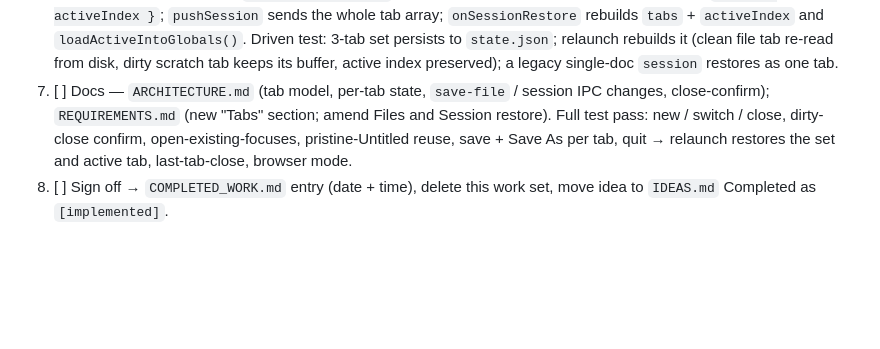
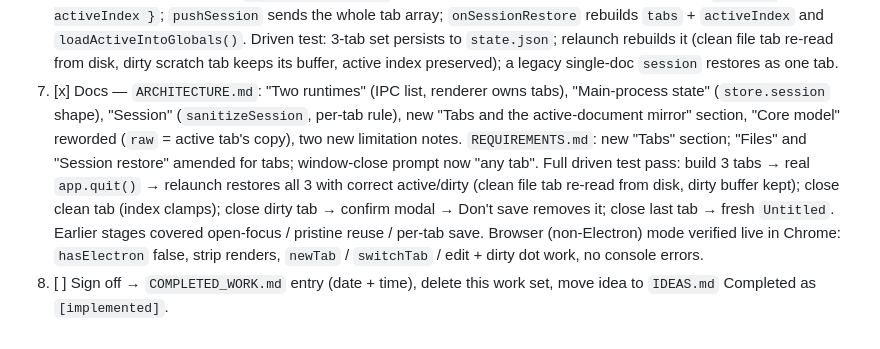
Before and after one commit to markpawl/easy-markup-editor, a Markdown page: docs/CURRENT_WORK.md, the part around the change. Rendered like a GitHub page; blank space fills up the shorter version.

```diff
--- a/docs/CURRENT_WORK.md
+++ b/docs/CURRENT_WORK.md
@@ -95,11 +95,19 @@ Stages:
        persists to `state.json`; relaunch rebuilds it (clean file tab re-read
        from disk, dirty scratch tab keeps its buffer, active index preserved);
        a legacy single-doc `session` restores as one tab.
-7. [ ] Docs — `ARCHITECTURE.md` (tab model, per-tab state, `save-file` /
-       session IPC changes, close-confirm); `REQUIREMENTS.md` (new "Tabs"
-       section; amend Files and Session restore). Full test pass: new / switch /
-       close, dirty-close confirm, open-existing-focuses, pristine-Untitled
-       reuse, save + Save As per tab, quit → relaunch restores the set and
-       active tab, last-tab-close, browser mode.
+7. [x] Docs — `ARCHITECTURE.md`: "Two runtimes" (IPC list, renderer owns
+       tabs), "Main-process state" (`store.session` shape), "Session"
+       (`sanitizeSession`, per-tab rule), new "Tabs and the active-document
+       mirror" section, "Core model" reworded (`raw` = active tab's copy), two
+       new limitation notes. `REQUIREMENTS.md`: new "Tabs" section; "Files" and
+       "Session restore" amended for tabs; window-close prompt now "any tab".
+       Full driven test pass: build 3 tabs → real `app.quit()` → relaunch
+       restores all 3 with correct active/dirty (clean file tab re-read from
+       disk, dirty buffer kept); close clean tab (index clamps); close dirty
+       tab → confirm modal → Don't save removes it; close last tab → fresh
+       `Untitled`. Earlier stages covered open-focus / pristine reuse / per-tab
+       save. Browser (non-Electron) mode verified live in Chrome: `hasElectron`
+       false, strip renders, `newTab` / `switchTab` / edit + dirty dot work, no
+       console errors.
 8. [ ] Sign off → `COMPLETED_WORK.md` entry (date + time), delete this work
        set, move idea to `IDEAS.md` Completed as `[implemented]`.
```
Also changed, not shown: docs/ARCHITECTURE.md (+69 -26 lines), docs/REQUIREMENTS.md (+35 -17 lines).
